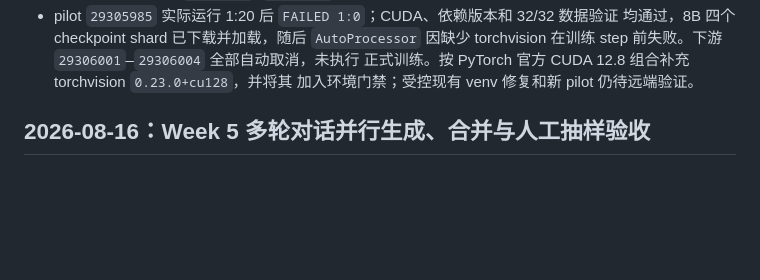
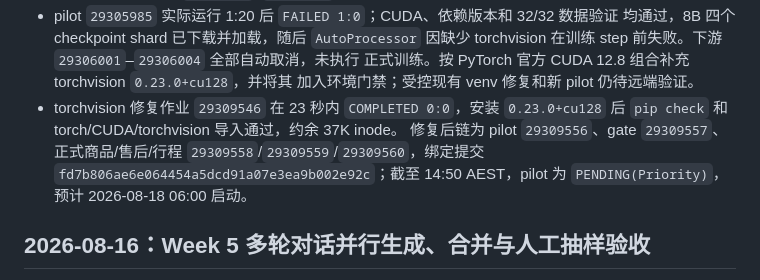
Before and after one commit to larry-liyuanfan/Trip_Project, a Markdown page: docs/experiments.md, the part around the change. Drawn GitHub-style; blank space fills up the shorter version.

Commit message:
Record repaired Week 6 pilot chain

```diff
--- a/docs/experiments.md
+++ b/docs/experiments.md
@@ -378,6 +378,12 @@ manifest.
   torchvision 在训练 step 前失败。下游 `29306001`–`29306004` 全部自动取消，未执行
   正式训练。按 PyTorch 官方 CUDA 12.8 组合补充 torchvision `0.23.0+cu128`，并将其
   加入环境门禁；受控现有 venv 修复和新 pilot 仍待远端验证。
+- torchvision 修复作业 `29309546` 在 23 秒内 `COMPLETED 0:0`，安装
+  `0.23.0+cu128` 后 `pip check` 和 torch/CUDA/torchvision 导入通过，约余 37K inode。
+  修复后链为 pilot `29309556`、gate `29309557`、正式商品/售后/行程
+  `29309558`/`29309559`/`29309560`，绑定提交
+  `fd7b806ae6e064454a5dcd91a07e3ea9b002e92c`；截至 14:50 AEST，pilot 为
+  `PENDING(Priority)`，预计 2026-08-18 06:00 启动。
 
 ## 2026-08-16：Week 5 多轮对话并行生成、合并与人工抽样验收
 
```
Also changed, not shown: docs/weekly_log.md (+4 -0 lines).
